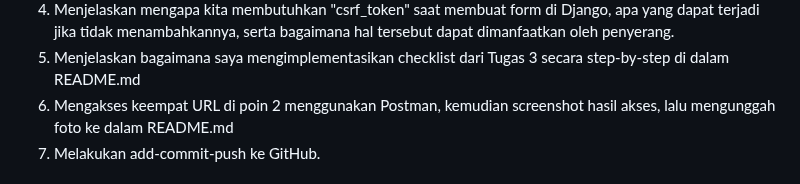
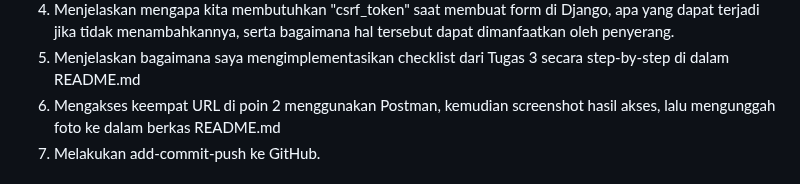
Before and after one commit to shamimasen/shapping, a Markdown page: README.md, the part around one of its changes. GitHub-like rendering.

```diff
--- a/README.md
+++ b/README.md
@@ -371,7 +370,7 @@ http://localhost:8000/json/[id]/
 3. Menjelaskan fungsi dari method "is_valis()" pada form di Django dan mengapa kita membutuhkannya.
 4. Menjelaskan mengapa kita membutuhkan "csrf_token" saat membuat form di Django,  apa yang dapat terjadi jika tidak menambahkannya, serta bagaimana hal tersebut dapat dimanfaatkan oleh penyerang.
 5. Menjelaskan bagaimana saya mengimplementasikan checklist dari Tugas 3 secara step-by-step di dalam README.md
-6. Mengakses keempat URL di poin 2 menggunakan Postman, kemudian screenshot hasil akses, lalu mengunggah foto ke dalam README.md
+6. Mengakses keempat URL di poin 2 menggunakan Postman, kemudian screenshot hasil akses, lalu mengunggah foto ke dalam berkas README.md
 7. Melakukan add-commit-push ke GitHub.
 
 
```
Also changed, not shown: other parts of README.md (+0 -1 lines).
